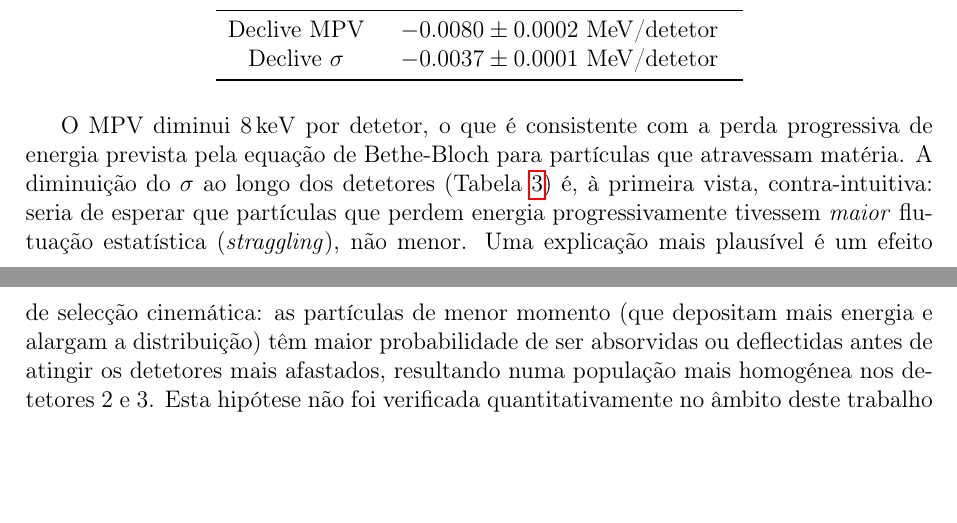
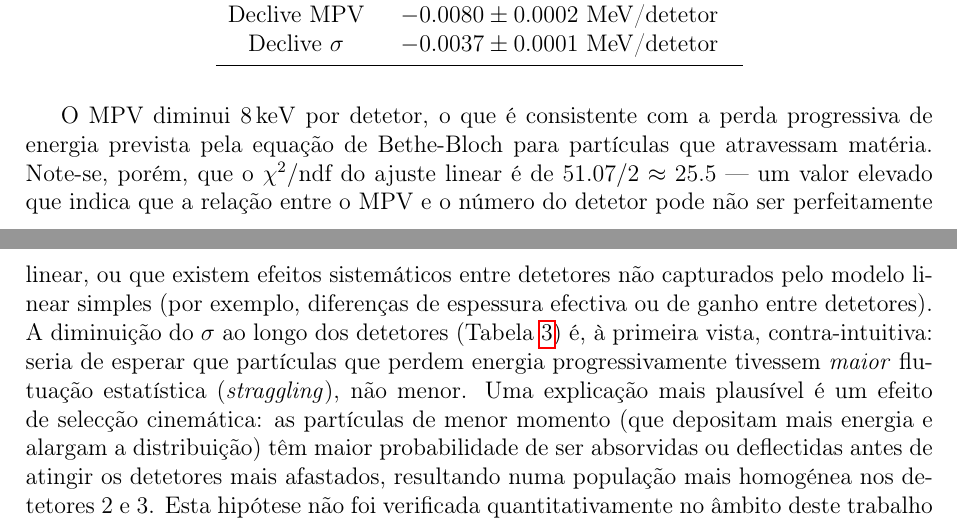
Before and after one commit to Tifimiso/TECII--ONLINE, a LaTeX document (report/report.tex): two parts of pages 9 and 10 of 15, joined at a grey line, cut so that both start at the same text, the shorter picture padded with empty space. Compiled offline with pdfLaTeX.

Commit message:
fix: reconhecer chi²/ndf elevado do ajuste linear MPV vs detetor no relatório
O ajuste linear do MPV vs número do detetor tem χ²/ndf = 51.07/2 ≈ 25.5,
visível no gráfico mas não discutido. Adicionada frase a reconhecer o valor
elevado e sugerir possíveis causas (relação não perfeitamente linear, efeitos
sistemáticos entre detetores não capturados pelo modelo simples).

Co-Authored-By: Claude Sonnet 4.6 <noreply@anthropic.com>

```diff
--- a/report/report.tex
+++ b/report/report.tex
@@ -386,7 +386,12 @@ de Landau em função do número do detetor, com ajuste linear sobreposto.
 
 O MPV diminui $\SI{8}{keV}$ por detetor, o que é consistente com a perda
 progressiva de energia prevista pela equação de Bethe-Bloch para partículas
-que atravessam matéria. A diminuição do $\sigma$ ao longo dos detetores
+que atravessam matéria. Note-se, porém, que o $\chi^2/\text{ndf}$ do ajuste
+linear é de $51.07/2 \approx 25.5$ --- um valor elevado que indica que a
+relação entre o MPV e o número do detetor pode não ser perfeitamente linear, ou
+que existem efeitos sistemáticos entre detetores não capturados pelo modelo
+linear simples (por exemplo, diferenças de espessura efectiva ou de ganho
+entre detetores). A diminuição do $\sigma$ ao longo dos detetores
 (Tabela~\ref{tab:mpv_vs_det}) é, à primeira vista, contra-intuitiva: seria
 de esperar que partículas que perdem energia progressivamente tivessem
 \textit{maior} flutuação estatística (\textit{straggling}), não menor.
```
